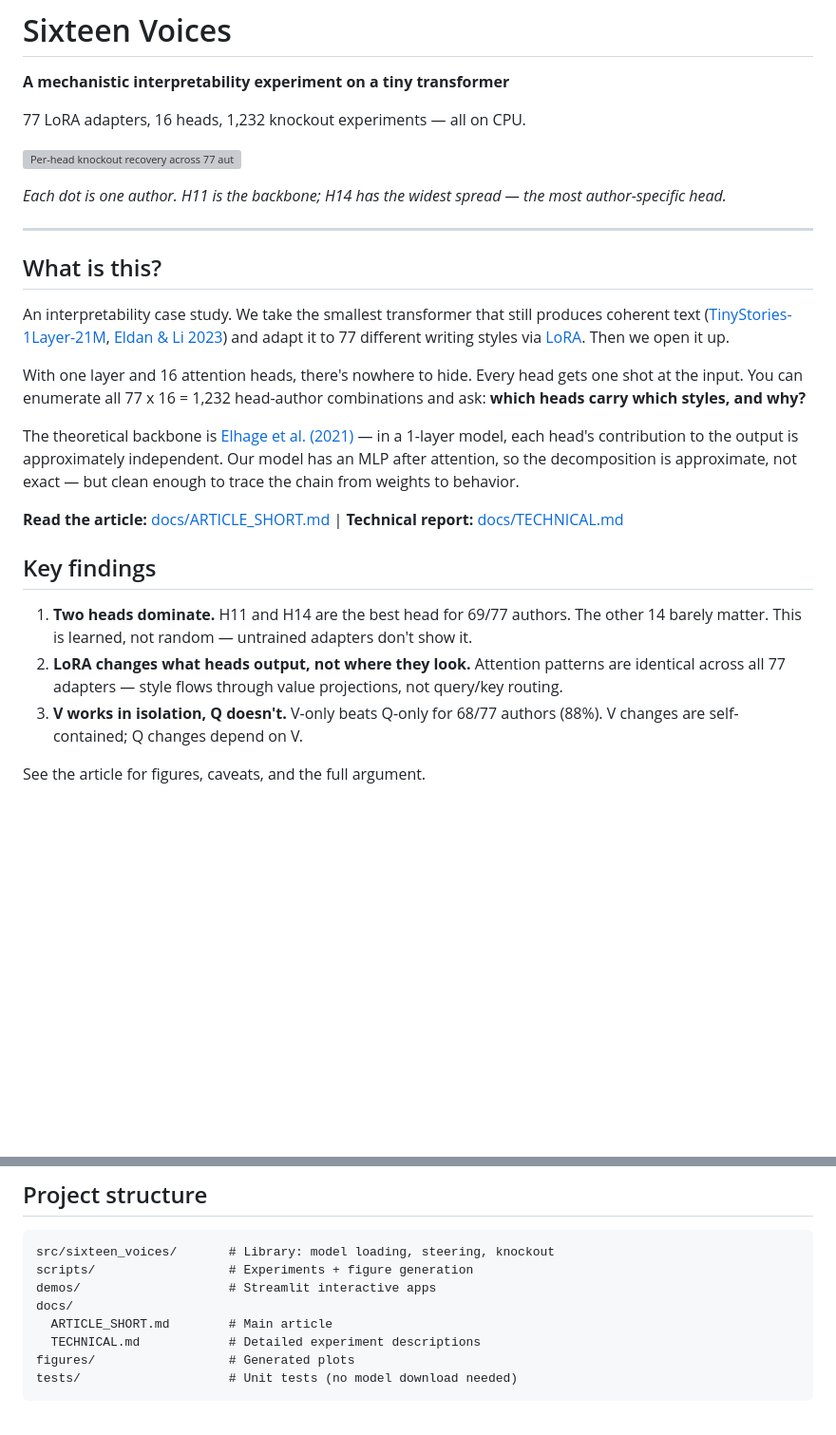
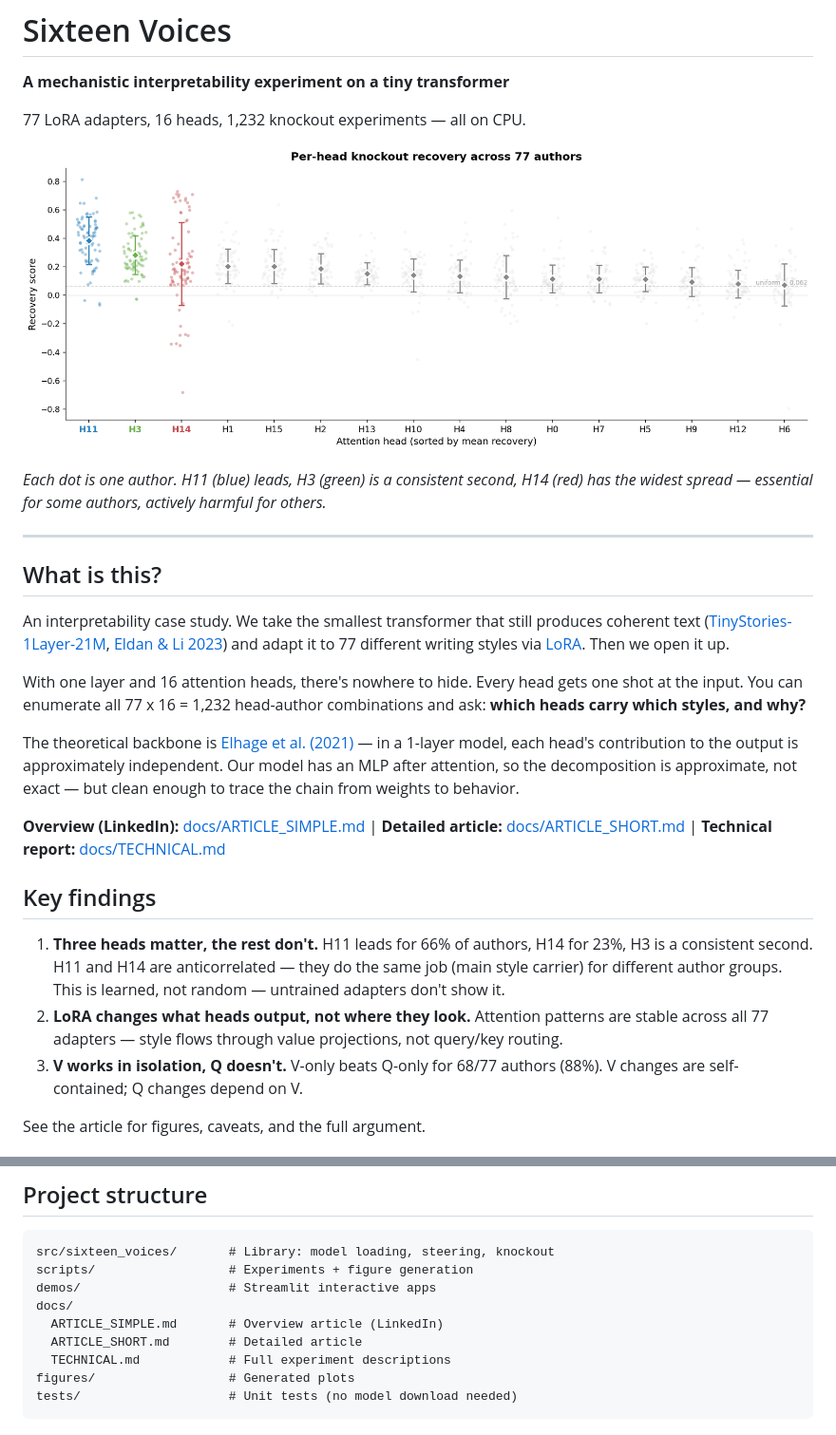
Before and after one commit to moudrkat/sixteen-voices, a Markdown page: README.md, 2 parts joined by grey strips. Shown: that part at 95% size. Rendered like a GitHub page; blank space fills up the shorter version; grey boxes are pictures that could not be loaded.

Commit message:
readme update, better interpolation plots

````diff
--- a/README.md
+++ b/README.md
@@ -4,9 +4,9 @@
 
 77 LoRA adapters, 16 heads, 1,232 knockout experiments — all on CPU.
 
-![Per-head knockout recovery across 77 authors](figures/knockout_strip.png)
+![Per-head knockout recovery across 77 authors](figures/knockout_strip_clean.png)
 
-*Each dot is one author. H11 is the backbone; H14 has the widest spread — the most author-specific head.*
+*Each dot is one author. H11 (blue) leads, H3 (green) is a consistent second, H14 (red) has the widest spread — essential for some authors, actively harmful for others.*
 
 ---
 
@@ -31,16 +31,18 @@ independent. Our model has an MLP after attention, so the decomposition
 is approximate, not exact — but clean enough to trace the chain from
 weights to behavior.
 
-**Read the article:** [docs/ARTICLE_SHORT.md](docs/ARTICLE_SHORT.md)
+**Overview (LinkedIn):** [docs/ARTICLE_SIMPLE.md](docs/ARTICLE_SIMPLE.md)
+| **Detailed article:** [docs/ARTICLE_SHORT.md](docs/ARTICLE_SHORT.md)
 | **Technical report:** [docs/TECHNICAL.md](docs/TECHNICAL.md)
 
 ## Key findings
 
-1. **Two heads dominate.** H11 and H14 are the best head for 69/77
-   authors. The other 14 barely matter. This is learned, not random —
-   untrained adapters don't show it.
+1. **Three heads matter, the rest don't.** H11 leads for 66% of authors,
+   H14 for 23%, H3 is a consistent second. H11 and H14 are anticorrelated —
+   they do the same job (main style carrier) for different author groups.
+   This is learned, not random — untrained adapters don't show it.
 2. **LoRA changes what heads output, not where they look.** Attention
-   patterns are identical across all 77 adapters — style flows through
+   patterns are stable across all 77 adapters — style flows through
    value projections, not query/key routing.
 3. **V works in isolation, Q doesn't.** V-only beats Q-only for 68/77
    authors (88%). V changes are self-contained; Q changes depend on V.
@@ -124,8 +126,9 @@ src/sixteen_voices/       # Library: model loading, steering, knockout
 scripts/                  # Experiments + figure generation
 demos/                    # Streamlit interactive apps
 docs/
-  ARTICLE_SHORT.md        # Main article
-  TECHNICAL.md            # Detailed experiment descriptions
+  ARTICLE_SIMPLE.md       # Overview article (LinkedIn)
+  ARTICLE_SHORT.md        # Detailed article
+  TECHNICAL.md            # Full experiment descriptions
 figures/                  # Generated plots
 tests/                    # Unit tests (no model download needed)
 ```
````
Also changed, not shown: figures/interpolation.png, figures/interpolation_linkedin.png, 1 other file.
